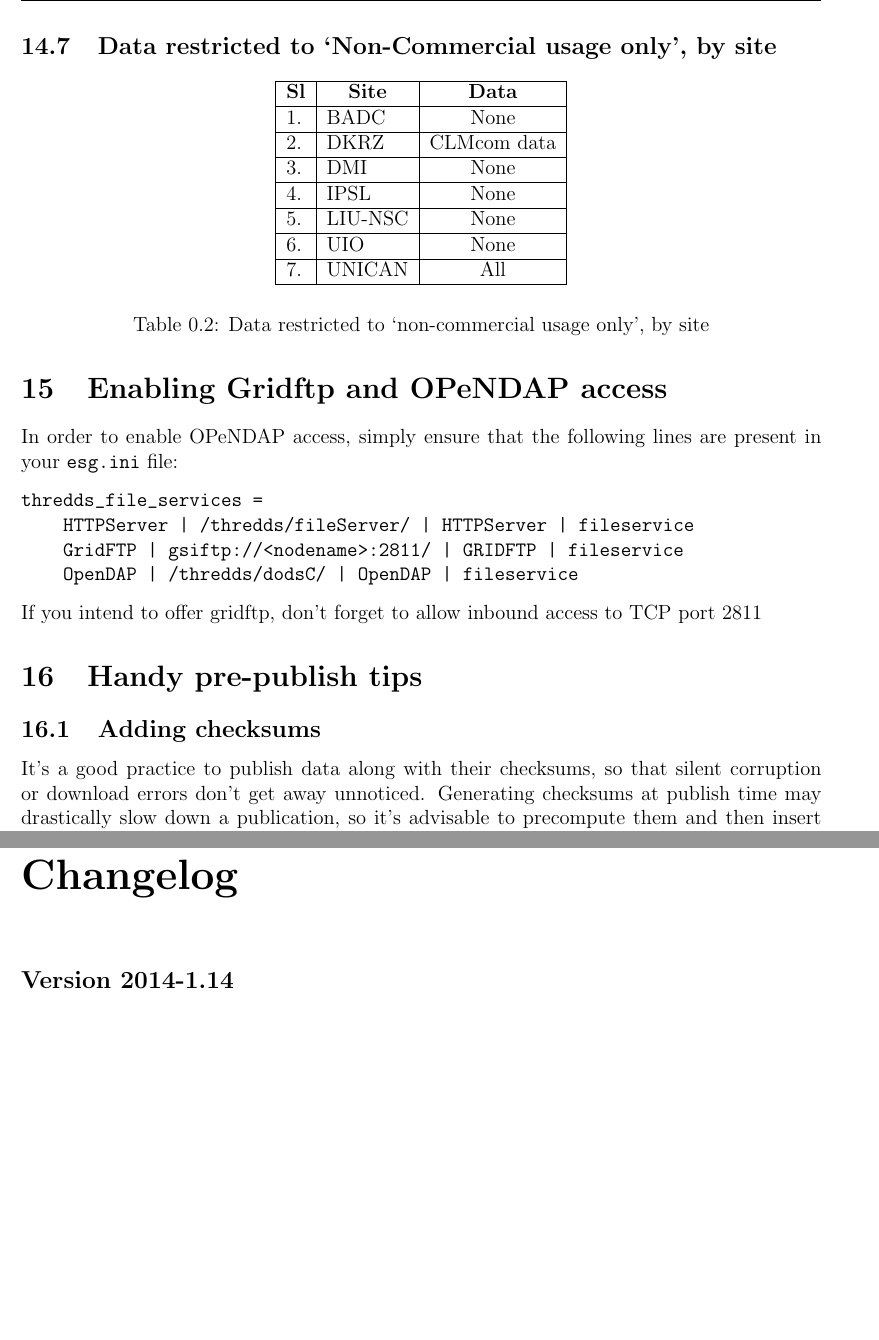
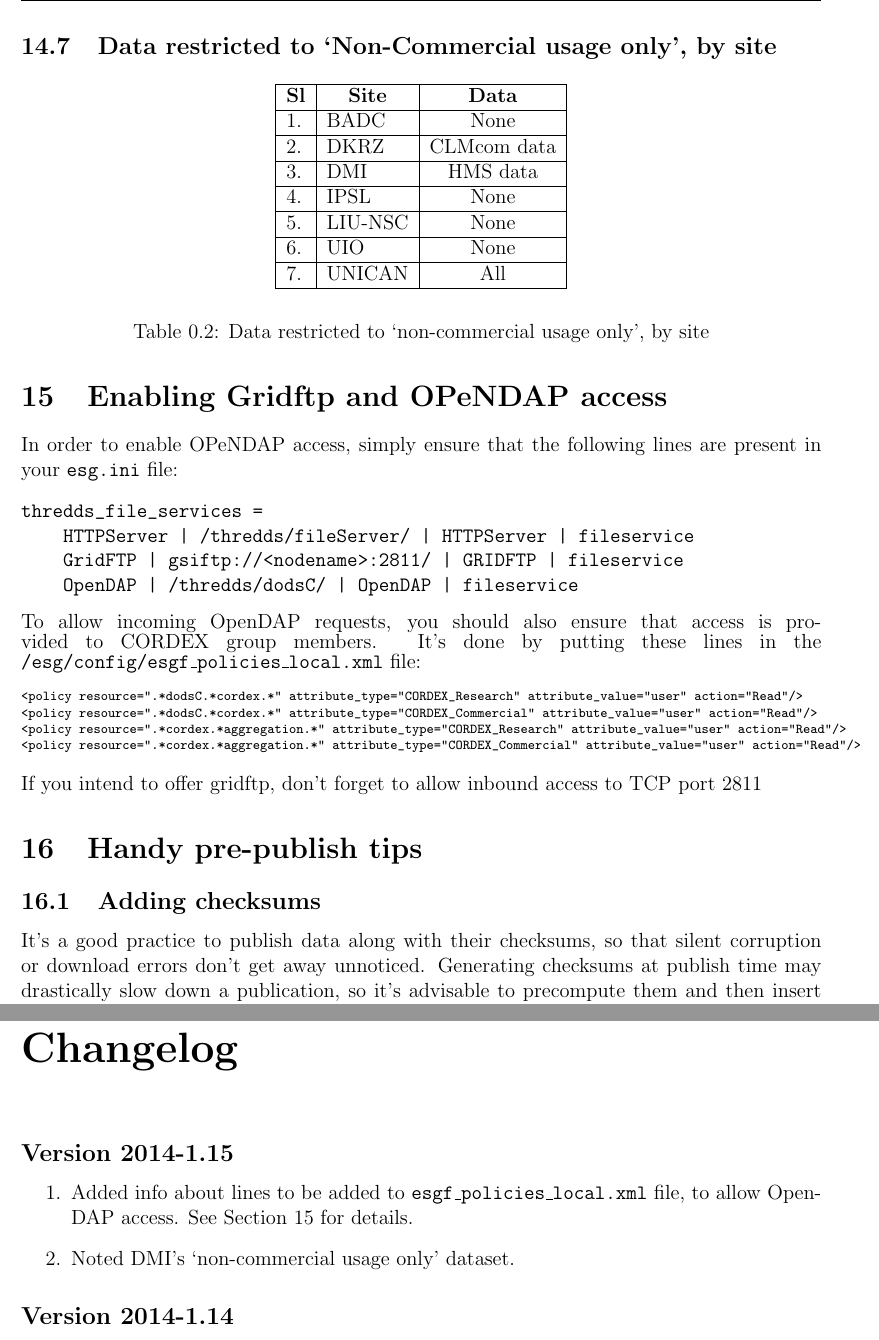
Before and after one commit to IS-ENES-Data/datanode-mgr-doc, a LaTeX book (datanodemgr-doc.tex, which reads appendix.tex, doc.tex): two parts of pages 11 and 13 of 14, joined at a grey line, cut so that both start at the same text, the shorter picture padded with empty space. Compiled offline with pdfLaTeX.

Commit message:
Add policy file lines for OpenDAP access.

```diff
--- a/appendix.tex
+++ b/appendix.tex
@@ -1,4 +1,9 @@
 \chapter{Changelog}
+\subsection{Version 2014-1.15}
+\begin{enumerate}
+\item Added info about lines to be added to \texttt{esgf\_policies\_local.xml} file, to allow OpenDAP access. See Section~\ref{opendapaccess} for details.
+\item Noted DMI's `non-commercial usage only' dataset.
+\end{enumerate}
 \subsection{Version 2014-1.14}
 \begin{enumerate}
 \item Script to check for skipped variables in exclude list.
--- a/datanodemgr-doc.tex
+++ b/datanodemgr-doc.tex
@@ -38,7 +38,7 @@
 \rhead{\thepage}
 
 % Remember to increment the version number
-\newcommand{\versionnum}{2014-1.14}
+\newcommand{\versionnum}{2014-1.15}
 
 \setsecnumdepth{subsubsection}
 \setcounter{tocdepth}{3}
--- a/doc.tex
+++ b/doc.tex
@@ -261,7 +261,7 @@ thredds_dataset_roots =
 \hline
 2. & DKRZ & CLMcom data\\
 \hline
-3. & DMI & None \\
+3. & DMI & HMS data\\
 \hline
 4. & IPSL & None\\
 \hline
@@ -274,6 +274,8 @@ thredds_dataset_roots =
 \end{longtable}
 \captionof{table}{Data restricted to `non-commercial usage only', by site}
 \section{Enabling Gridftp and OPeNDAP access}
+\label{gridftpaccess}
+\label{opendapaccess}
 In order to enable OPeNDAP access, simply ensure that the following lines are present in your \texttt{esg.ini} file:
 \begin{verbatimtab}[4]
 thredds_file_services =
@@ -281,6 +283,15 @@ thredds_file_services =
     GridFTP | gsiftp://<nodename>:2811/ | GRIDFTP | fileservice
     OpenDAP | /thredds/dodsC/ | OpenDAP | fileservice
 \end{verbatimtab}
+To allow incoming OpenDAP requests, you should also ensure that access is provided to CORDEX group members. It's done by putting these lines in the \texttt{/esg/config/esgf\_policies\_local.xml} file:
+\begin{tiny}
+\begin{verbatimtab}[4]
+<policy resource=".*dodsC.*cordex.*" attribute_type="CORDEX_Research" attribute_value="user" action="Read"/>
+<policy resource=".*dodsC.*cordex.*" attribute_type="CORDEX_Commercial" attribute_value="user" action="Read"/>
+<policy resource=".*cordex.*aggregation.*" attribute_type="CORDEX_Research" attribute_value="user" action="Read"/>
+<policy resource=".*cordex.*aggregation.*" attribute_type="CORDEX_Commercial" attribute_value="user" action="Read"/>
+\end{verbatimtab}
+\end{tiny}
 If you intend to offer gridftp, don't forget to allow inbound access to TCP port 2811
 \section{Handy pre-publish tips}
 \subsection{Adding checksums}
```
Also changed, not shown: ro/Datanodemgr-doc.pdf.
